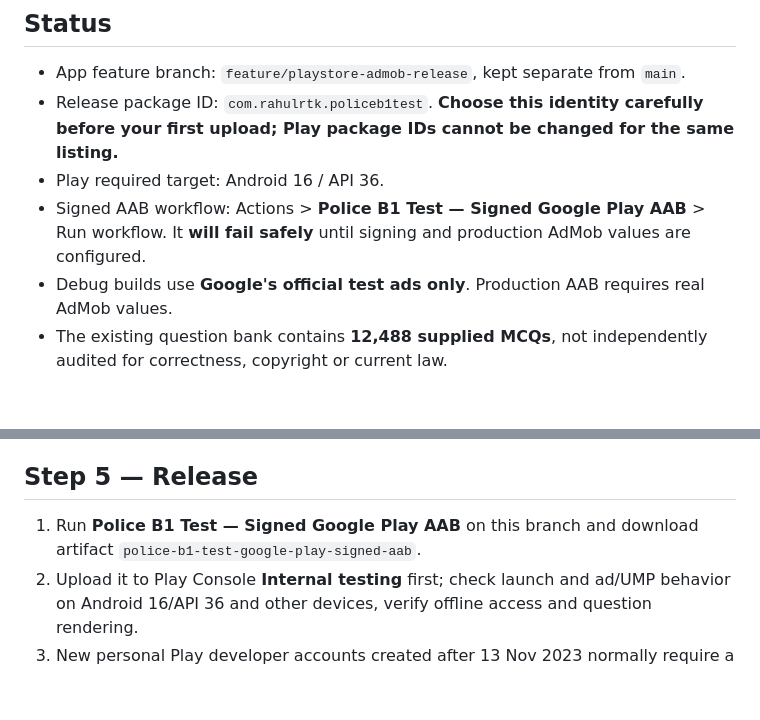
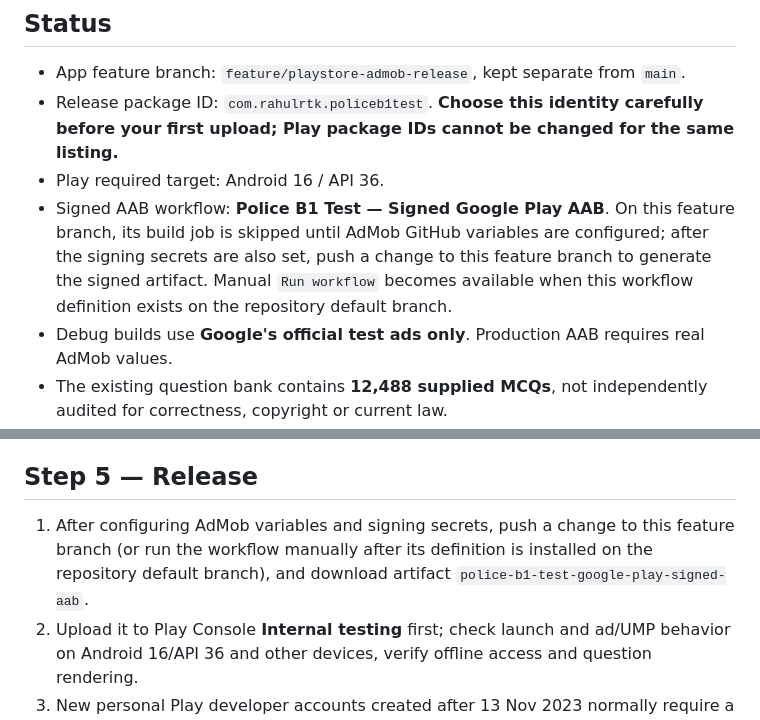
Before and after one commit to rahulrtk74747474-glitch/B1_test_app, a Markdown page: docs/playstore_launch.md, 2 parts joined by grey strips. Drawn GitHub-style; blank space fills up the shorter version.

Commit message:
Clarify feature-branch release trigger before the workflow reaches default branch

```diff
--- a/docs/playstore_launch.md
+++ b/docs/playstore_launch.md
@@ -4,7 +4,7 @@
 - App feature branch: `feature/playstore-admob-release`, kept separate from `main`.
 - Release package ID: `com.rahulrtk.policeb1test`. **Choose this identity carefully before your first upload; Play package IDs cannot be changed for the same listing.**
 - Play required target: Android 16 / API 36.
-- Signed AAB workflow: Actions > **Police B1 Test — Signed Google Play AAB** > Run workflow. It **will fail safely** until signing and production AdMob values are configured.
+- Signed AAB workflow: **Police B1 Test — Signed Google Play AAB**. On this feature branch, its build job is skipped until AdMob GitHub variables are configured; after the signing secrets are also set, push a change to this feature branch to generate the signed artifact. Manual `Run workflow` becomes available when this workflow definition exists on the repository default branch.
 - Debug builds use **Google's official test ads only**. Production AAB requires real AdMob values.
 - The existing question bank contains **12,488 supplied MCQs**, not independently audited for correctness, copyright or current law.
 
@@ -39,7 +39,7 @@ Add the resulting Base64 as secret `KEYSTORE_BASE64`, plus `KEYSTORE_PASSWORD`,
 - Capture genuine phone screenshots, supply a high-resolution icon and feature graphic; avoid mocked-up screenshots purporting to be actual app UI.
 
 ## Step 5 — Release
-1. Run **Police B1 Test — Signed Google Play AAB** on this branch and download artifact `police-b1-test-google-play-signed-aab`.
+1. After configuring AdMob variables and signing secrets, push a change to this feature branch (or run the workflow manually after its definition is installed on the repository default branch), and download artifact `police-b1-test-google-play-signed-aab`.
 2. Upload it to Play Console **Internal testing** first; check launch and ad/UMP behavior on Android 16/API 36 and other devices, verify offline access and question rendering.
 3. New personal Play developer accounts created after 13 Nov 2023 normally require a closed test with at least **12 opted-in testers continuously for 14 days** before applying for production access.
 4. Address Pre-launch report, app content & policy declarations, Play Console account verification, billing/tax info, and production review.
```
